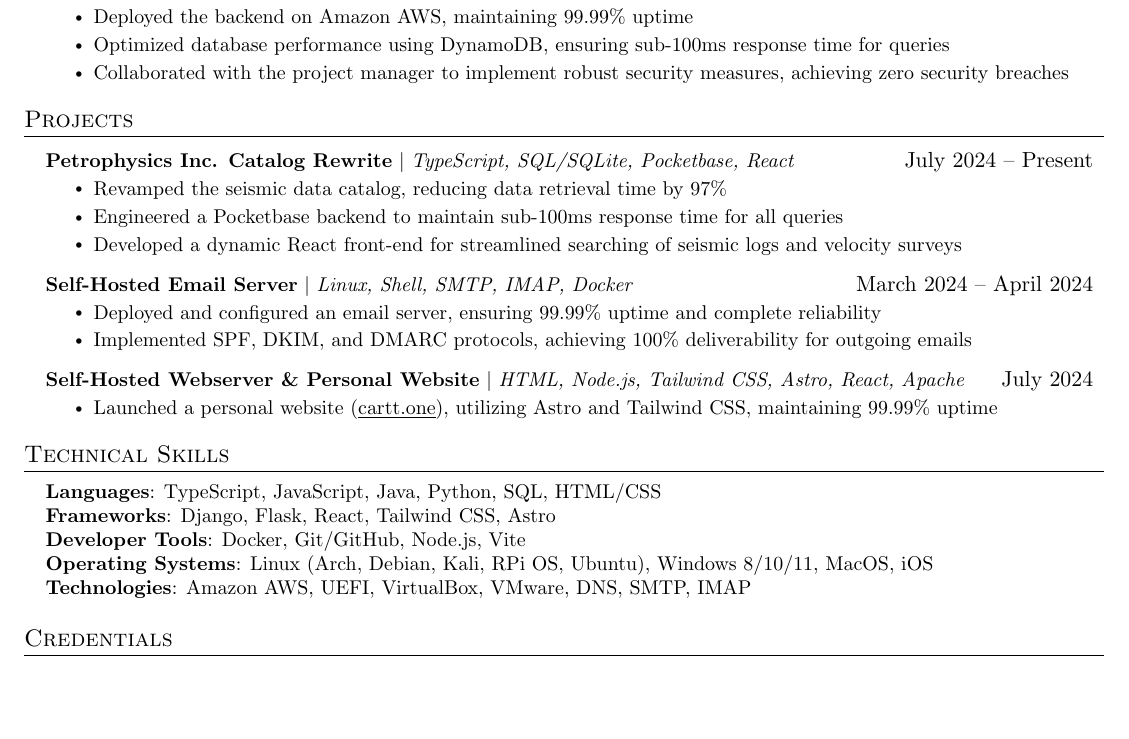
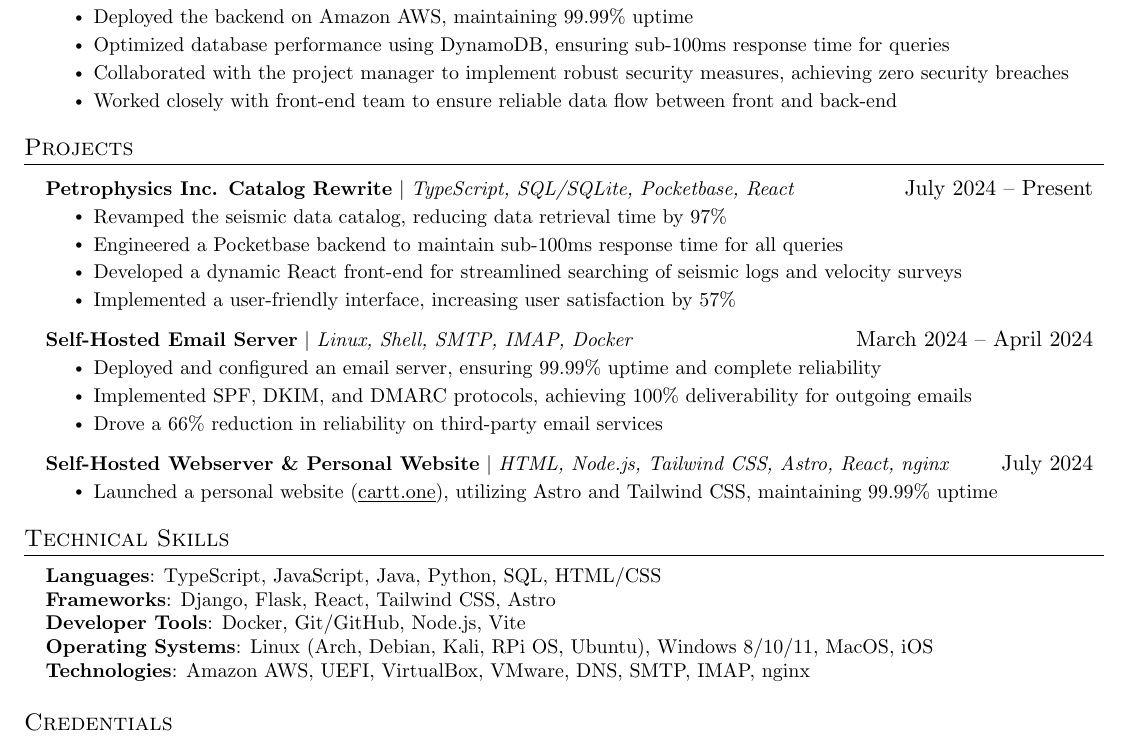
Before and after one commit to cart0nn/latex-resume, a LaTeX CV (Smith, Carson - Resume-Anon.tex): part of the page, cut so that both start at the same text, the shorter picture padded with empty space. Compiled offline with pdfLaTeX.

Commit message:
more words

```diff
--- a/Smith, Carson - Resume-Anon.tex
+++ b/Smith, Carson - Resume-Anon.tex
@@ -145,7 +145,8 @@
         \resumeItem{Deployed the backend on Amazon AWS, maintaining 99.99\% uptime}
         \resumeItem{Optimized database performance using DynamoDB, ensuring sub-100ms response time for queries}
         \resumeItem{Collaborated with the project manager to implement robust security measures, achieving zero security breaches}\
-      \resumeItemListEnd
+        \resumeItem{Worked closely with front-end team to ensure reliable data flow between front and back-end}
+        \resumeItemListEnd
 
   \resumeSubHeadingListEnd
 
@@ -159,6 +160,7 @@
           \resumeItem{Revamped the seismic data catalog, reducing data retrieval time by 97\%}
           \resumeItem{Engineered a Pocketbase backend to maintain sub-100ms response time for all queries}
           \resumeItem{Developed a dynamic React front-end for streamlined searching of seismic logs and velocity surveys}
+          \resumeItem{Implemented a user-friendly interface, increasing user satisfaction by 57\%}
         \resumeItemListEnd
 
         \resumeProjectHeading
@@ -166,10 +168,11 @@
         \resumeItemListStart
           \resumeItem{Deployed and configured an email server, ensuring 99.99\% uptime and complete reliability}
           \resumeItem{Implemented SPF, DKIM, and DMARC protocols, achieving 100\% deliverability for outgoing emails}
+          \resumeItem{Drove a 66\% reduction in reliability on third-party email services}
       \resumeItemListEnd
 
       \resumeProjectHeading
-      {\textbf{Self-Hosted Webserver \& Personal Website} $|$ \emph{HTML, Node.js, Tailwind CSS, Astro, React, Apache}}{July 2024}
+      {\textbf{Self-Hosted Webserver \& Personal Website} $|$ \emph{HTML, Node.js, Tailwind CSS, Astro, React, nginx}}{July 2024}
         \resumeItemListStart
           \resumeItem{Launched a personal website \href{https://cartt.one/}{(\underline{cartt.one})}, utilizing Astro and Tailwind CSS, maintaining 99.99\% uptime}
         \resumeItemListEnd
@@ -185,7 +188,7 @@
      \textbf{Frameworks}{: Django, Flask, React, Tailwind CSS, Astro} \\
      \textbf{Developer Tools}{: Docker, Git/GitHub, Node.js, Vite} \\
      \textbf{Operating Systems}{: Linux (Arch, Debian, Kali, RPi OS, Ubuntu), Windows 8/10/11, MacOS, iOS} \\
-     \textbf{Technologies}{: Amazon AWS, UEFI, VirtualBox, VMware, DNS, SMTP, IMAP} \\
+     \textbf{Technologies}{: Amazon AWS, UEFI, VirtualBox, VMware, DNS, SMTP, IMAP, nginx} \\
     }}
  \end{itemize}
 
```
Also changed, not shown: Smith, Carson - Resume-Anon.pdf.
